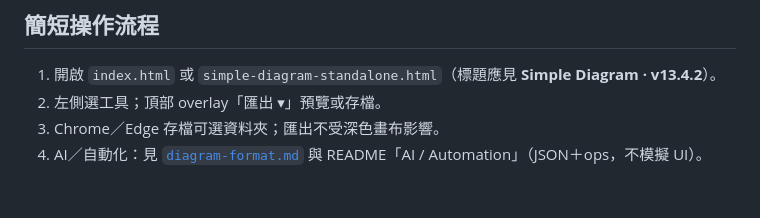
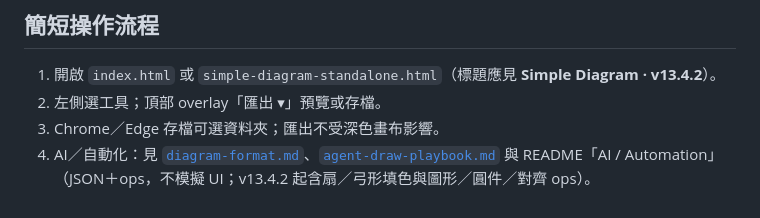
Before and after one commit to Wilson-1218/Simple-Diagram, a Markdown page: docs/simple-diagram-features.md, the part around the change. Drawn GitHub-style.

Commit message:
Docs: link agent playbook from features list
Co-authored-by: Wilson-1218 <Wilson-1218@users.noreply.github.com>

```diff
--- a/docs/simple-diagram-features.md
+++ b/docs/simple-diagram-features.md
@@ -50,4 +50,4 @@
 1. 開啟 `index.html` 或 `simple-diagram-standalone.html`（標題應見 **Simple Diagram · v13.4.2**）。
 2. 左側選工具；頂部 overlay「匯出 ▾」預覽或存檔。
 3. Chrome／Edge 存檔可選資料夾；匯出不受深色畫布影響。
-4. AI／自動化：見 [`diagram-format.md`](diagram-format.md) 與 README「AI / Automation」（JSON＋ops，不模擬 UI）。
+4. AI／自動化：見 [`diagram-format.md`](diagram-format.md)、[`agent-draw-playbook.md`](agent-draw-playbook.md) 與 README「AI / Automation」（JSON＋ops，不模擬 UI；v13.4.2 起含扇／弓形填色與圖形／圓件／對齊 ops）。
```
